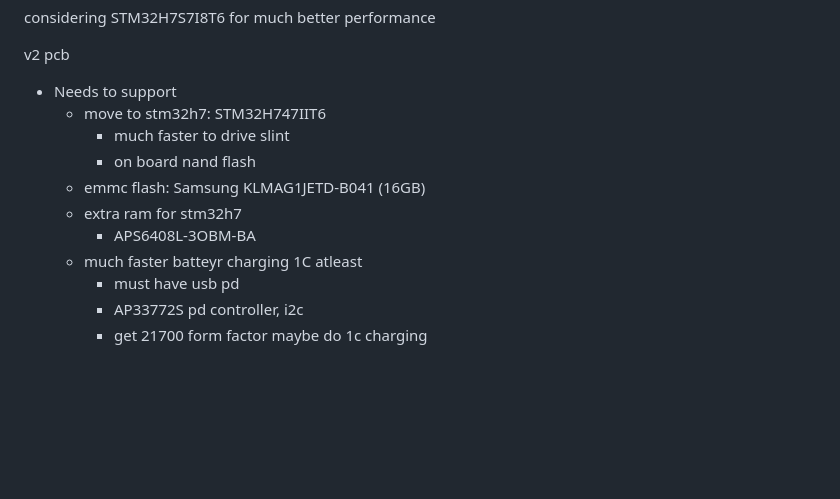
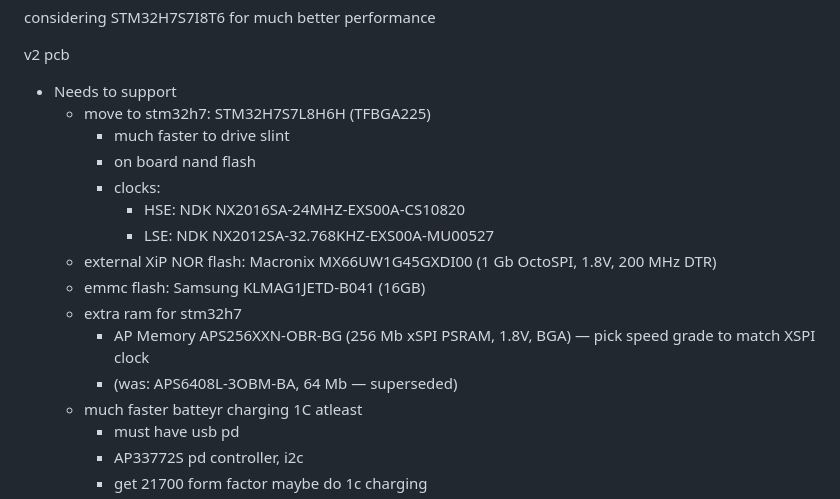
Before and after one commit to teehee567/Aevia, a Markdown page: v2_design.md, the part around the change. GitHub-like rendering; blank space fills up the shorter version.

Commit message:
add crystals

```diff
--- a/v2_design.md
+++ b/v2_design.md
@@ -13,12 +13,17 @@ considering STM32H7S7I8T6 for much better performance
 
 v2 pcb
 - Needs to support
-    - move to stm32h7: STM32H747IIT6
+    - move to stm32h7: STM32H7S7L8H6H (TFBGA225)
         - much faster to drive slint
         - on board nand flash
+        - clocks:
+            - HSE: NDK NX2016SA-24MHZ-EXS00A-CS10820
+            - LSE: NDK NX2012SA-32.768KHZ-EXS00A-MU00527
+    - external XiP NOR flash: Macronix MX66UW1G45GXDI00 (1 Gb OctoSPI, 1.8V, 200 MHz DTR)
     - emmc flash: Samsung KLMAG1JETD-B041 (16GB)
     - extra ram for stm32h7
-        - APS6408L-3OBM-BA
+        - AP Memory APS256XXN-OBR-BG (256 Mb xSPI PSRAM, 1.8V, BGA) — pick speed grade to match XSPI clock
+        - (was: APS6408L-3OBM-BA, 64 Mb — superseded)
     - much faster batteyr charging 1C atleast
         - must have usb pd
         - AP33772S pd controller, i2c
```
